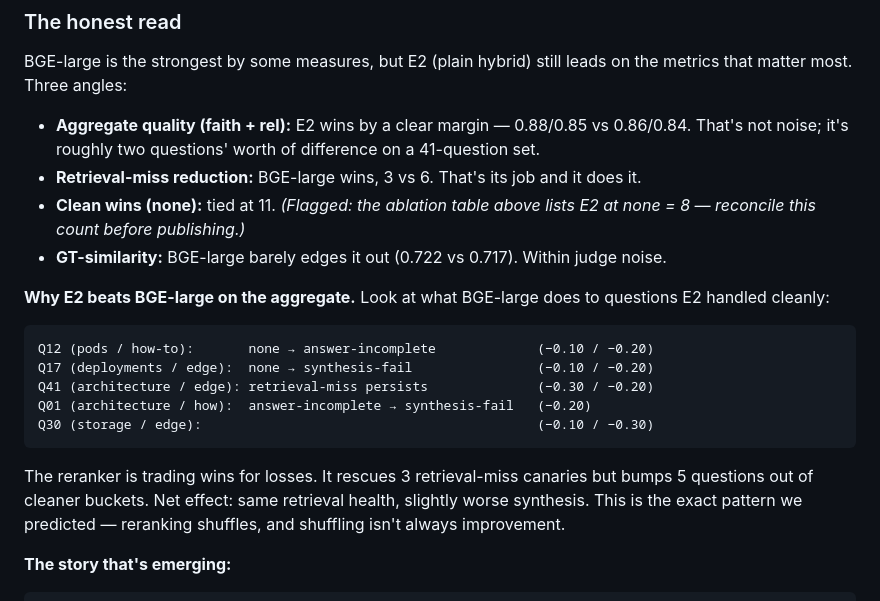
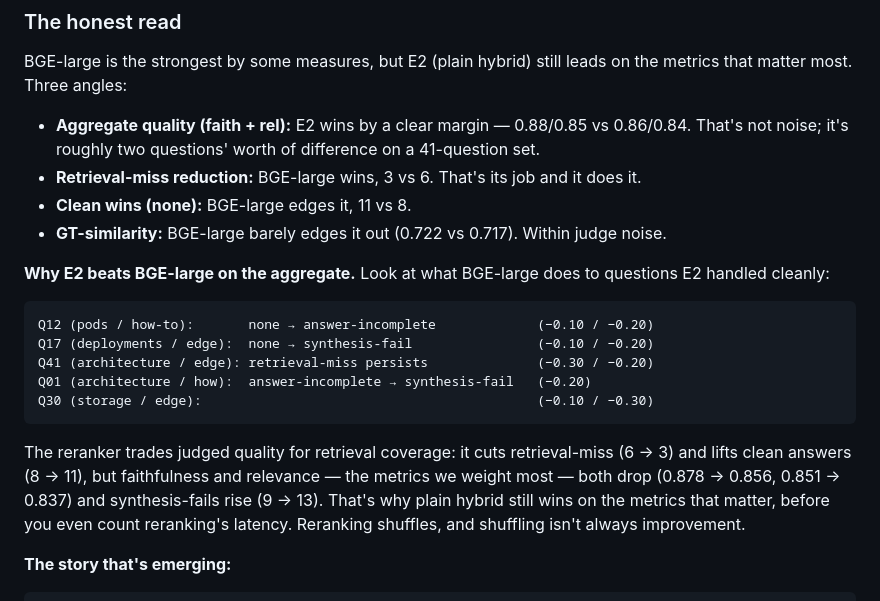
Before and after one commit to Larsenvini/rag-eval-lab, a Markdown page: evals/experiments.md, the part around the change. Drawn GitHub-style.

Commit message:
docs: correct E2 clean-answer count in ablation read
The "honest read" claimed E2 and BGE-large tied at 11 clean answers; the
actual run (scored_20260507_234034) has E2 at none=8. Fix the count and the
net-effect framing: reranking improves retrieval coverage but lowers
faithfulness/relevance, so plain hybrid still wins on the metrics that matter.

[skip-eval] - docs-only; no eval pipeline impact.

Co-Authored-By: Claude Opus 4.8 <noreply@anthropic.com>

````diff
--- a/evals/experiments.md
+++ b/evals/experiments.md
@@ -82,8 +82,7 @@ the metrics that matter most. Three angles:
   0.86/0.84. That's not noise; it's roughly two questions' worth of difference on
   a 41-question set.
 - **Retrieval-miss reduction:** BGE-large wins, 3 vs 6. That's its job and it does it.
-- **Clean wins (none):** tied at 11. *(Flagged: the ablation table above lists E2
-  at none = 8 — reconcile this count before publishing.)*
+- **Clean wins (none):** BGE-large edges it, 11 vs 8.
 - **GT-similarity:** BGE-large barely edges it out (0.722 vs 0.717). Within judge noise.
 
 **Why E2 beats BGE-large on the aggregate.** Look at what BGE-large does to
@@ -97,10 +96,12 @@ Q01 (architecture / how):  answer-incomplete → synthesis-fail   (−0.20)
 Q30 (storage / edge):                                           (−0.10 / −0.30)
 ```
 
-The reranker is trading wins for losses. It rescues 3 retrieval-miss canaries but
-bumps 5 questions out of cleaner buckets. Net effect: same retrieval health,
-slightly worse synthesis. This is the exact pattern we predicted — reranking
-shuffles, and shuffling isn't always improvement.
+The reranker trades judged quality for retrieval coverage: it cuts retrieval-miss
+(6 → 3) and lifts clean answers (8 → 11), but faithfulness and relevance — the
+metrics we weight most — both drop (0.878 → 0.856, 0.851 → 0.837) and
+synthesis-fails rise (9 → 13). That's why plain hybrid still wins on the metrics
+that matter, before you even count reranking's latency. Reranking shuffles, and
+shuffling isn't always improvement.
 
 **The story that's emerging:**
 
````
